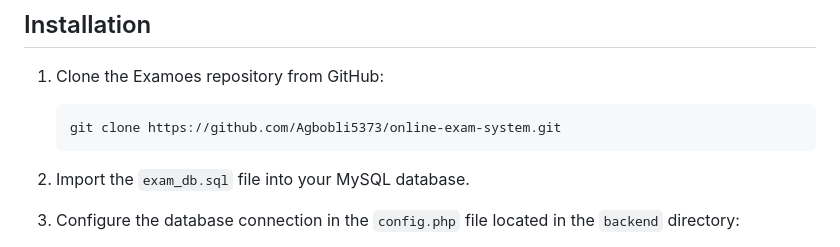
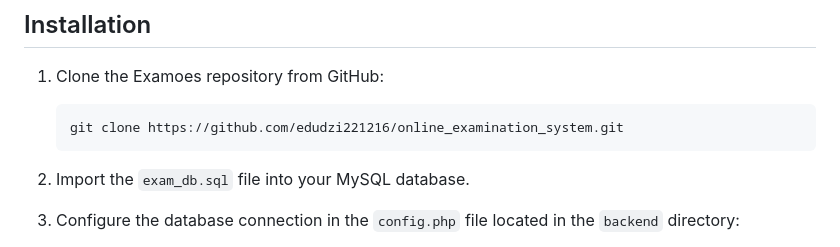
Before and after one commit to edudzi221216/online_examination_system, a Markdown page: README.md, the part around the change. Drawn GitHub-style.

````diff
--- a/README.md
+++ b/README.md
@@ -60,7 +60,7 @@ To run Examoes on your local machine, ensure that you have the following:
 
 1. Clone the Examoes repository from GitHub:
    ```
-   git clone https://github.com/Agbobli5373/online-exam-system.git
+   git clone https://github.com/edudzi221216/online_examination_system.git
    ```
 
 2. Import the `exam_db.sql` file into your MySQL database.
````
